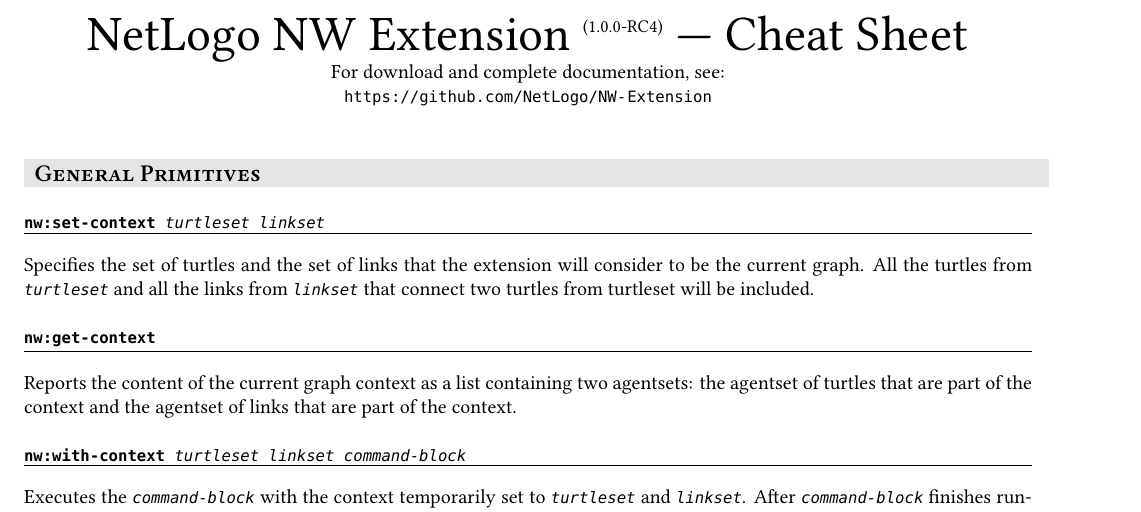
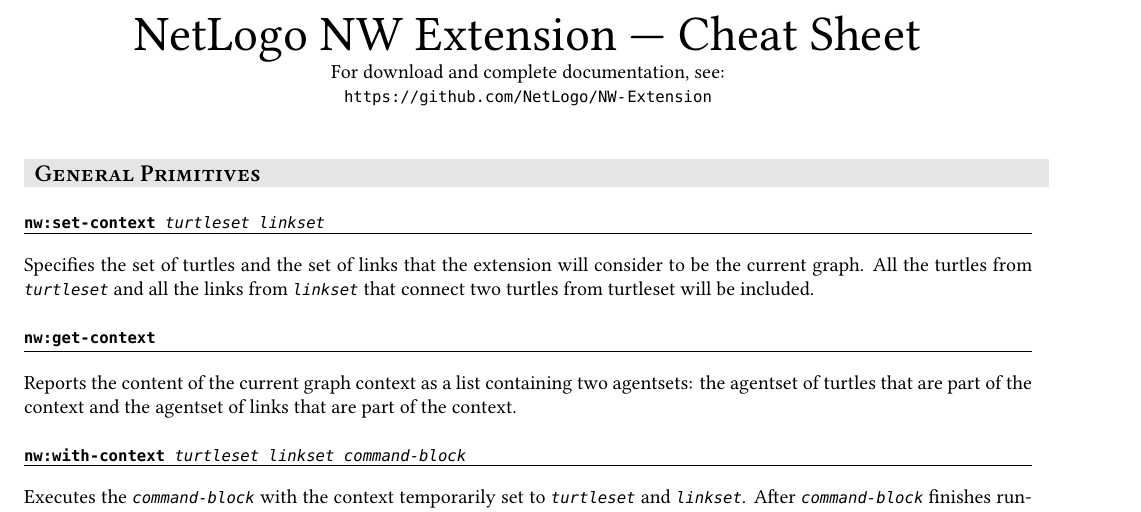
Before and after one commit to NetLogo/NW-Extension, a LaTeX document (doc/cheat-sheet/nw-ext-cheat-sheet.tex): part of page 1 of 4, cut at the place of the change. Compiled offline with XeLaTeX.

Commit message:
Remove obsolete version number from cheat sheet

```diff
--- a/doc/cheat-sheet/nw-ext-cheat-sheet.tex
+++ b/doc/cheat-sheet/nw-ext-cheat-sheet.tex
@@ -46,7 +46,7 @@
 \begin{document}
 {
   \begin{center}
-  \Huge NetLogo NW Extension \textsuperscript{\small(1.0.0-RC4)} — Cheat Sheet
+  \Huge NetLogo NW Extension — Cheat Sheet
   \\
   \normalsize For download and complete documentation, see: \\
   \url{https://github.com/NetLogo/NW-Extension}
```
